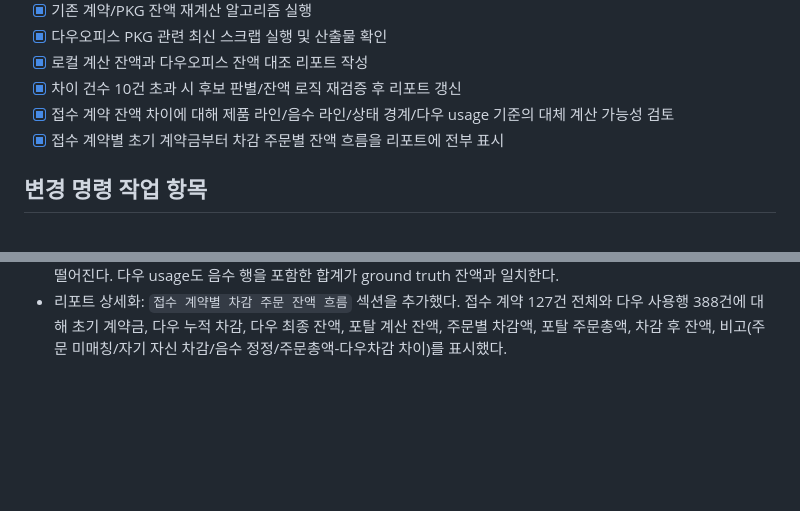
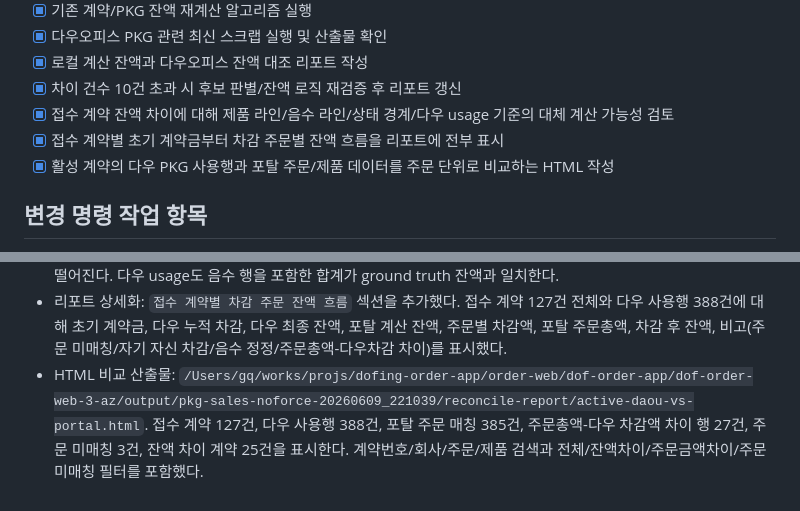
Before and after one commit to sikbrad/spark-ipo-harness-template, a Markdown page: proc/plan/2026-06-09_portal_pkg_sales_contract_local_reconcile.md, 2 parts joined by grey strips. GitHub-like rendering; blank space fills up the shorter version.

Commit message:
Add PKG reconciliation HTML comparison evidence
The local PKG Sales reconciliation record now includes the active-contract HTML comparison artifact that compares Daou usage rows with portal orders and products at order level. This closes the audit gap between the numeric balance report and the human-readable review surface used to inspect mismatched receiving contracts.

Constraint: The artifact is a local analysis output, not proof of production mutation

Rejected: Fold the HTML evidence into the prior commit by rewriting history | a follow-up commit preserves the actual workspace state change cleanly

Confidence: high

Scope-risk: narrow

Directive: Keep reconciliation evidence explicit about which counts come from local restored DB analysis

Tested: git diff --cached --check

Not-tested: Re-rendering the HTML comparison during this commit pass

Co-authored-by: OmX <omx@oh-my-codex.dev>

```diff
--- a/proc/plan/2026-06-09_portal_pkg_sales_contract_local_reconcile.md
+++ b/proc/plan/2026-06-09_portal_pkg_sales_contract_local_reconcile.md
@@ -16,6 +16,7 @@
 - [x] 차이 건수 10건 초과 시 후보 판별/잔액 로직 재검증 후 리포트 갱신
 - [x] 접수 계약 잔액 차이에 대해 제품 라인/음수 라인/상태 경계/다우 usage 기준의 대체 계산 가능성 검토
 - [x] 접수 계약별 초기 계약금부터 차감 주문별 잔액 흐름을 리포트에 전부 표시
+- [x] 활성 계약의 다우 PKG 사용행과 포탈 주문/제품 데이터를 주문 단위로 비교하는 HTML 작성
 
 ## 변경 명령 작업 항목
 - [x] 본섭 포탈 DB를 다시 덤프해 로컬 DB에 반영하고 `ApiToken` 보존 검증
@@ -89,3 +90,4 @@
 - 대체 계산 검토: 접수 127건 기준 기존 로컬 balance는 102건 일치/차이 절대값 8,742,080원이다. 제품 전체 라인 합계는 102건 일치/8,514,080원으로 일치 건수 개선이 없고, 제품 양수 라인만 쓰면 99건 일치/9,841,280원으로 악화된다. `CLOSED_LOST` 제외 경계는 103건 일치/8,339,080원으로 소폭 개선되지만 기존 일치건 1건을 깨뜨린다. 다우 `PackageContractUsage.usageAmount` 전체 합계만 127건 모두 일치한다.
 - 음수 제품/usage 검토: 음수 라인은 반품, 회수, PKG 변경 정정 행으로 보이며 제거하거나 절대값 처리하면 일치율이 떨어진다. 다우 usage도 음수 행을 포함한 합계가 ground truth 잔액과 일치한다.
 - 리포트 상세화: `접수 계약별 차감 주문 잔액 흐름` 섹션을 추가했다. 접수 계약 127건 전체와 다우 사용행 388건에 대해 초기 계약금, 다우 누적 차감, 다우 최종 잔액, 포탈 계산 잔액, 주문별 차감액, 포탈 주문총액, 차감 후 잔액, 비고(주문 미매칭/자기 자신 차감/음수 정정/주문총액-다우차감 차이)를 표시했다.
+- HTML 비교 산출물: `/Users/gq/works/projs/dofing-order-app/order-web/dof-order-app/dof-order-web-3-az/output/pkg-sales-noforce-20260609_221039/reconcile-report/active-daou-vs-portal.html`. 접수 계약 127건, 다우 사용행 388건, 포탈 주문 매칭 385건, 주문총액-다우 차감액 차이 행 27건, 주문 미매칭 3건, 잔액 차이 계약 25건을 표시한다. 계약번호/회사/주문/제품 검색과 전체/잔액차이/주문금액차이/주문미매칭 필터를 포함했다.
```
